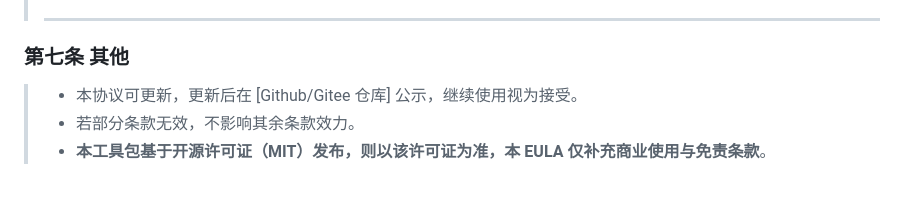
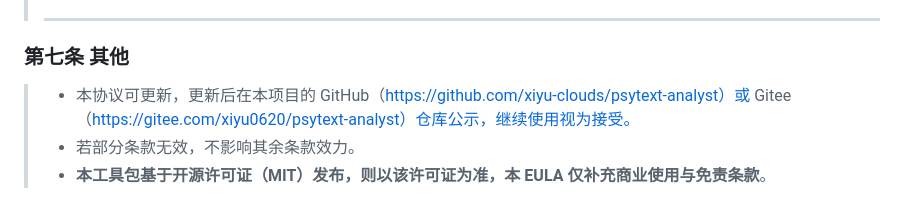
Before and after one commit to xiyu-clouds/psytext-analyst, a Markdown page: EULA.md, the part around the change. Rendered like a GitHub page.

Commit message:
feat: update EULA.md

```diff
--- a/EULA.md
+++ b/EULA.md
@@ -70,6 +70,6 @@
 
 ### 第七条 其他
 
-> - 本协议可更新，更新后在 [Github/Gitee 仓库] 公示，继续使用视为接受。
+> - 本协议可更新，更新后在本项目的 GitHub（https://github.com/xiyu-clouds/psytext-analyst）或 Gitee（https://gitee.com/xiyu0620/psytext-analyst）仓库公示，继续使用视为接受。
 > - 若部分条款无效，不影响其余条款效力。
 > - **本工具包基于开源许可证（MIT）发布，则以该许可证为准，本 EULA 仅补充商业使用与免责条款**。
```
